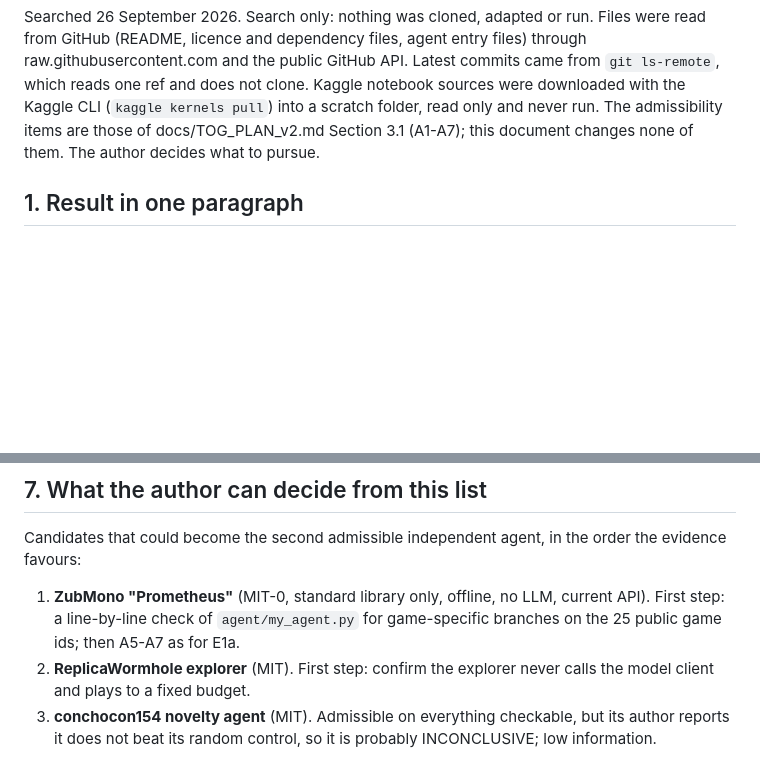
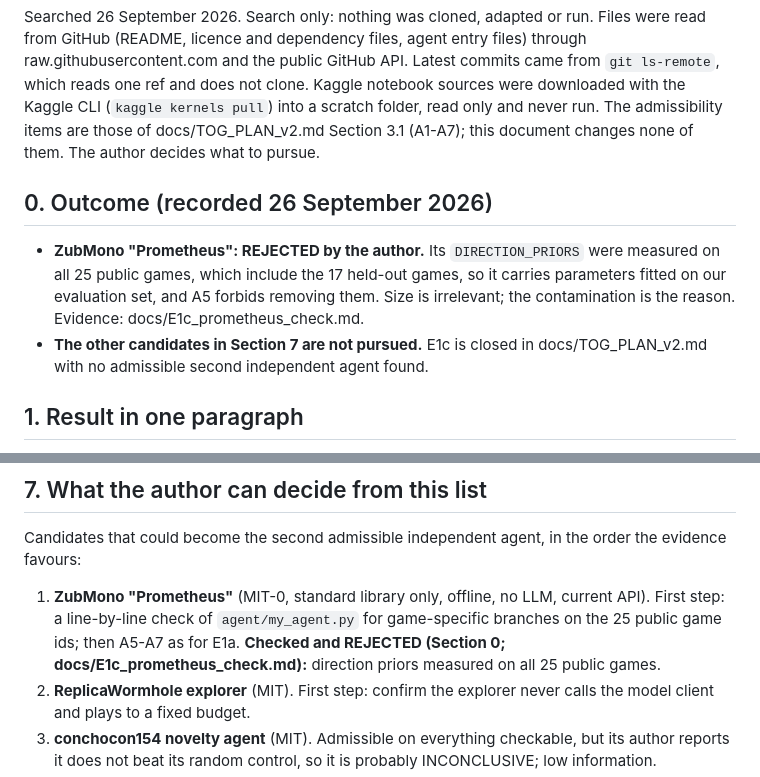
Before and after one commit to rahul-k-mishra/arc3-frame-only-study, a Markdown page: docs/E1c_search.md, 2 parts joined by grey strips. Rendered like a GitHub page; blank space fills up the shorter version.

Commit message:
E1c_search: record that Prometheus is rejected and the other candidates are not pursued
Adds an outcome section: Prometheus rejected by the author because its
DIRECTION_PRIORS were measured on all 25 public games including the 17 held-out
games (A5 forbids removing them; size irrelevant). The remaining candidates are
not pursued; E1c is closed in TOG_PLAN_v2.

Co-Authored-By: Claude Opus 5.5 <noreply@anthropic.com>

```diff
--- a/docs/E1c_search.md
+++ b/docs/E1c_search.md
@@ -7,6 +7,15 @@ not clone. Kaggle notebook sources were downloaded with the Kaggle CLI (`kaggle
 into a scratch folder, read only and never run. The admissibility items are those of
 docs/TOG_PLAN_v2.md Section 3.1 (A1-A7); this document changes none of them. The author decides
 what to pursue.
+
+## 0. Outcome (recorded 26 September 2026)
+
+- **ZubMono "Prometheus": REJECTED by the author.** Its `DIRECTION_PRIORS` were measured on all
+  25 public games, which include the 17 held-out games, so it carries parameters fitted on our
+  evaluation set, and A5 forbids removing them. Size is irrelevant; the contamination is the
+  reason. Evidence: docs/E1c_prometheus_check.md.
+- **The other candidates in Section 7 are not pursued.** E1c is closed in docs/TOG_PLAN_v2.md with
+  no admissible second independent agent found.
 
 ## 1. Result in one paragraph
 
@@ -171,7 +180,8 @@ Candidates that could become the second admissible independent agent, in the ord
 favours:
 1. **ZubMono "Prometheus"** (MIT-0, standard library only, offline, no LLM, current API). First
    step: a line-by-line check of `agent/my_agent.py` for game-specific branches on the 25 public
-   game ids; then A5-A7 as for E1a.
+   game ids; then A5-A7 as for E1a. **Checked and REJECTED (Section 0;
+   docs/E1c_prometheus_check.md):** direction priors measured on all 25 public games.
 2. **ReplicaWormhole explorer** (MIT). First step: confirm the explorer never calls the model
    client and plays to a fixed budget.
 3. **conchocon154 novelty agent** (MIT). Admissible on everything checkable, but its author reports
```
